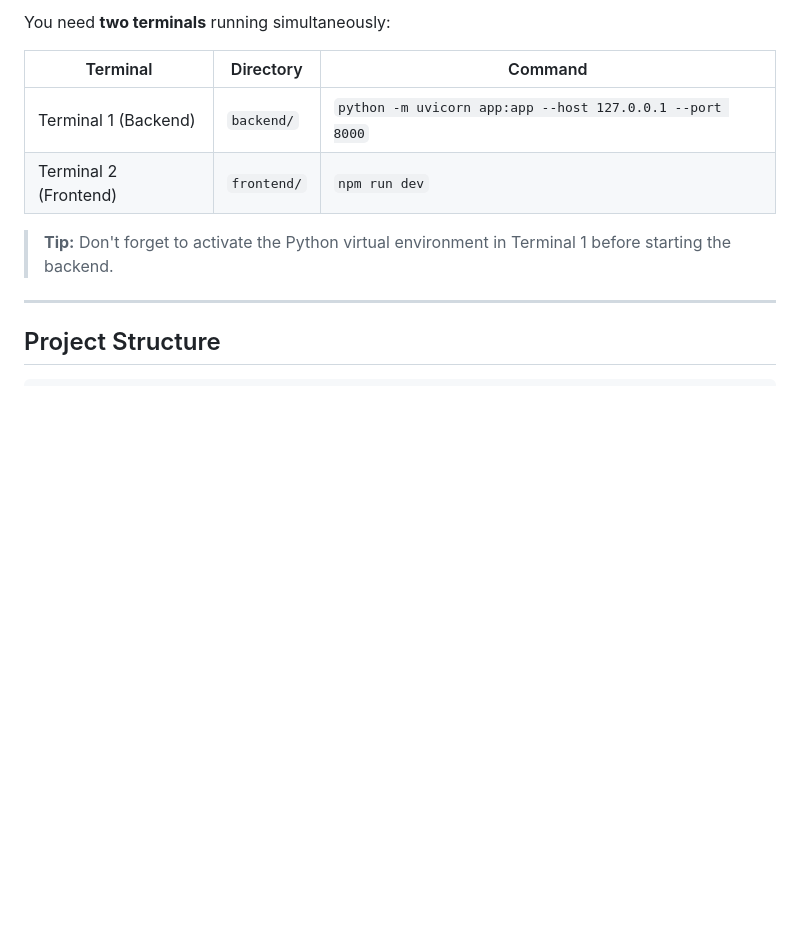
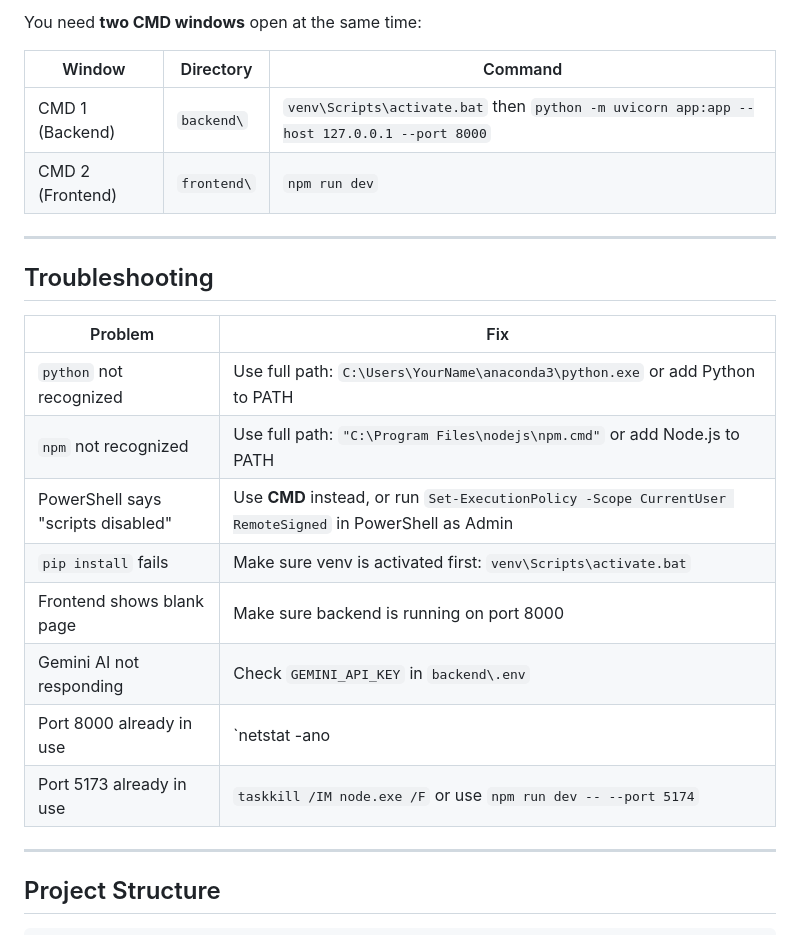
Before and after one commit to nawayushh/Marginly, a Markdown page: README.md, the part around one of its changes. Rendered like a GitHub page; blank space fills up the shorter version.

```diff
--- a/README.md
+++ b/README.md
@@ -118,12 +116,25 @@ Go to **http://localhost:5173/** — you'll see the login page. Register a new a
 
-You need **two terminals** running simultaneously:
+You need **two CMD windows** open at the same time:
 
-| Terminal | Directory | Command |
-|----------|-----------|---------|
-| Terminal 1 (Backend) | `backend/` | `python -m uvicorn app:app --host 127.0.0.1 --port 8000` |
-| Terminal 2 (Frontend) | `frontend/` | `npm run dev` |
+| Window | Directory | Command |
+|--------|-----------|---------|
+| CMD 1 (Backend) | `backend\` | `venv\Scripts\activate.bat` then `python -m uvicorn app:app --host 127.0.0.1 --port 8000` |
+| CMD 2 (Frontend) | `frontend\` | `npm run dev` |
 
-> **Tip:** Don't forget to activate the Python virtual environment in Terminal 1 before starting the backend.
+---
+
+## Troubleshooting
+
+| Problem | Fix |
+|---------|-----|
+| `python` not recognized | Use full path: `C:\Users\YourName\anaconda3\python.exe` or add Python to PATH |
+| `npm` not recognized | Use full path: `"C:\Program Files\nodejs\npm.cmd"` or add Node.js to PATH |
+| PowerShell says "scripts disabled" | Use **CMD** instead, or run `Set-ExecutionPolicy -Scope CurrentUser RemoteSigned` in PowerShell as Admin |
+| `pip install` fails | Make sure venv is activated first: `venv\Scripts\activate.bat` |
+| Frontend shows blank page | Make sure backend is running on port 8000 |
+| Gemini AI not responding | Check `GEMINI_API_KEY` in `backend\.env` |
+| Port 8000 already in use | `netstat -ano | findstr :8000` then `taskkill /PID <PID> /F` |
+| Port 5173 already in use | `taskkill /IM node.exe /F` or use `npm run dev -- --port 5174` |
 
 ---
 
```
Also changed, not shown: other parts of README.md (+29 -43 lines).
